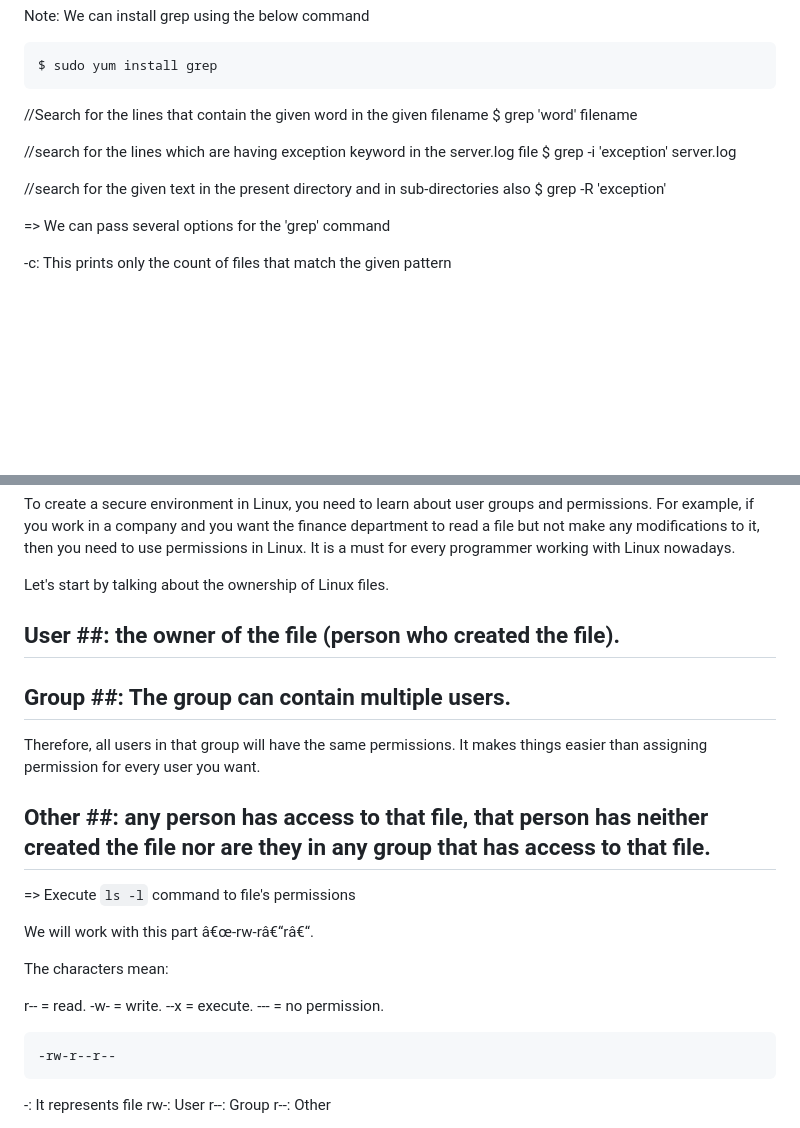
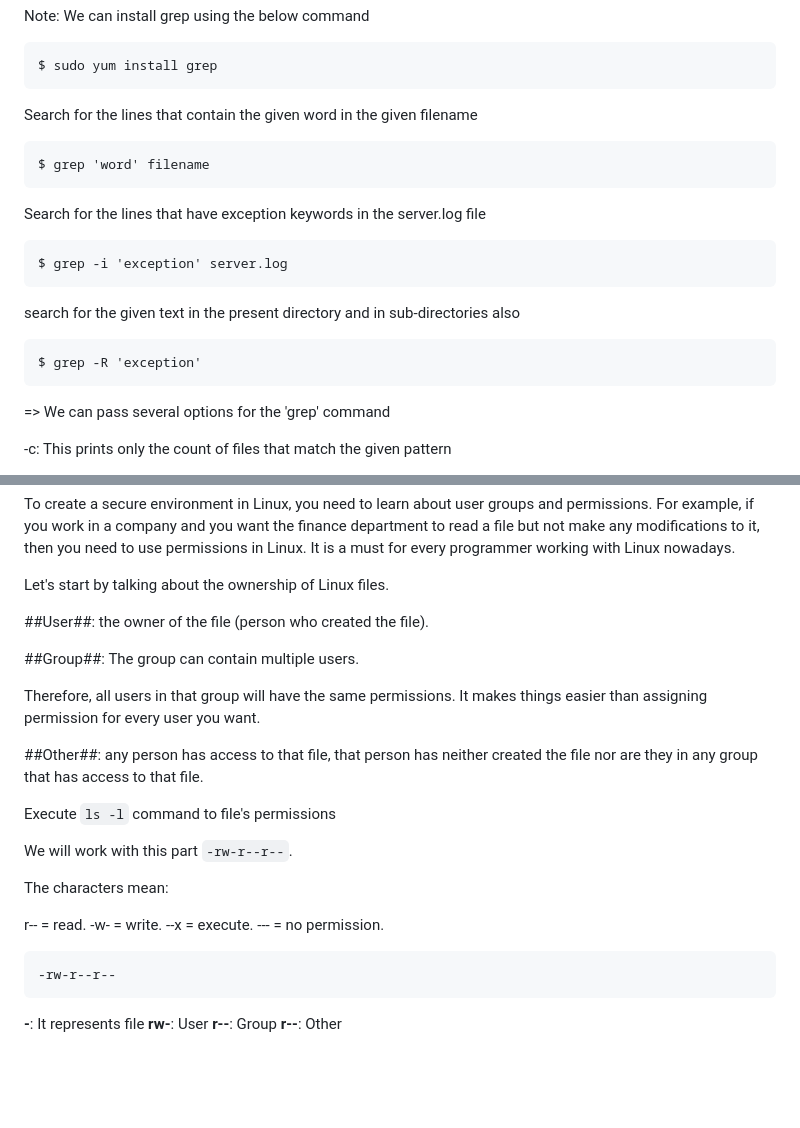
Before and after one commit to mayurwaghmode/DevOps-Connect, a Markdown page: Linux/README.md, 2 parts joined by grey strips. GitHub-like rendering; blank space fills up the shorter version.

````diff
--- a/Linux/README.md
+++ b/Linux/README.md
@@ -166,14 +165,17 @@ Note: We can install grep using the below command
 
 	$ sudo yum install grep
 
-//Search for the lines that contain the given word in the given filename
-$ grep 'word' filename
+Search for the lines that contain the given word in the given filename
 
-//search for the lines which are having exception keyword in the server.log file
-$ grep -i 'exception' server.log
+	$ grep 'word' filename
 
-//search for the given text in the present directory and in sub-directories also
-$ grep -R 'exception'
+Search for the lines that have exception keywords in the server.log file
+
+ 	$ grep -i 'exception' server.log
+
+search for the given text in the present directory and in sub-directories also
+
+ 	$ grep -R 'exception'
 
 => We can pass several options for the 'grep' command
 
@@ -354,18 +355,17 @@ To create a secure environment in Linux, you need to learn about user groups and
 
 Let's start by talking about the ownership of Linux files.
 
-## User ##: the owner of the file (person who created the file).
+##User##: the owner of the file (person who created the file).
 
-## Group ##: The group can contain multiple users.
+##Group##: The group can contain multiple users.
 
 Therefore, all users in that group will have the same permissions. It makes things easier than assigning permission for every user you want.
 
-## Other ##: any person has access to that file, that person has neither created the file nor are they in any group that has access to that file.
+##Other##: any person has access to that file, that person has neither created the file nor are they in any group that has access to that file.
 
-=> Execute ``` ls -l ``` command to file's permissions
+Execute ``` ls -l ``` command to file's permissions
 
-
-We will work with this part â€œ-rw-râ€“râ€“.
+We will work with this part ```-rw-r--r--```.
 
 The characters mean:
 
@@ -376,8 +376,8 @@ r-- = read.
 
 	-rw-r--r--
 
--: It represents file
-rw-: User
-r--: Group
-r--: Other
+**-**: It represents file
+**rw-**: User
+**r--**: Group
+**r--**: Other
 
````
Also changed, not shown: other parts of Linux/README.md (+78 -81 lines).
